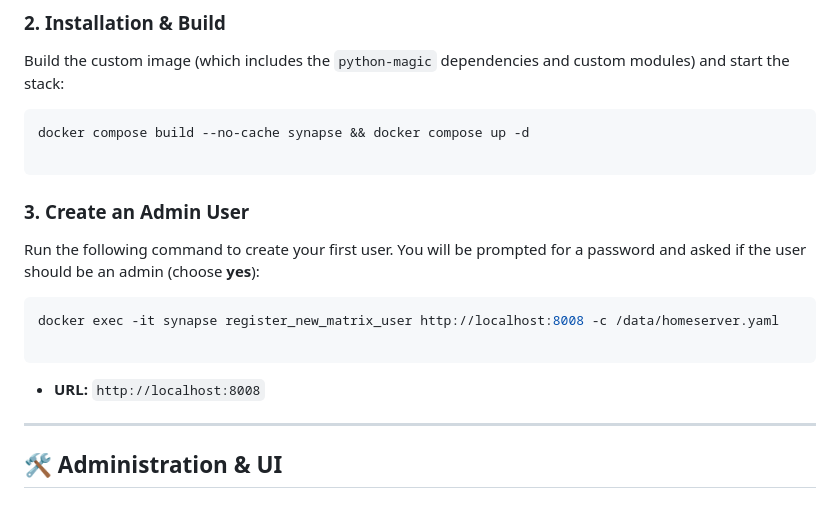
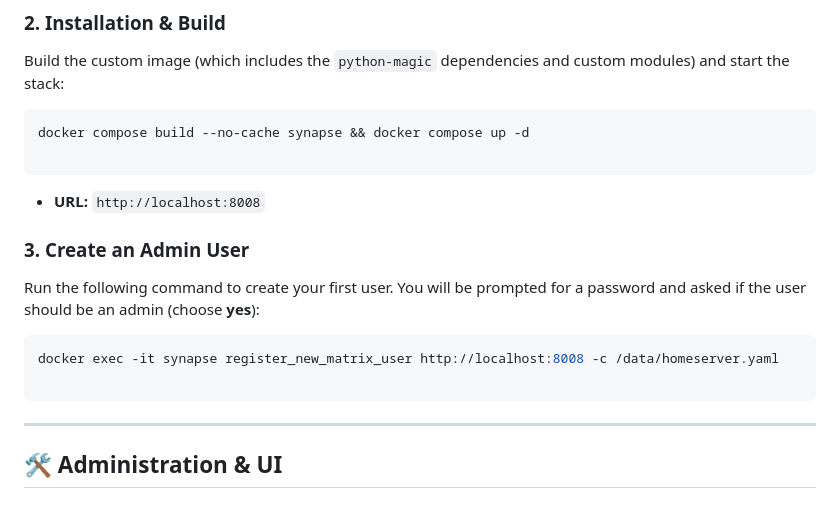
Before and after one commit to FapBot-tech/MatrixSetup, a Markdown page: README.md, the part around the change. Rendered like a GitHub page.

````diff
--- a/README.md
+++ b/README.md
@@ -25,6 +25,8 @@ docker compose build --no-cache synapse && docker compose up -d
 
 ```
 
+* **URL:** `http://localhost:8008`
+
 ### 3. Create an Admin User
 
 Run the following command to create your first user. You will be prompted for a password and asked if the user should be an admin (choose **yes**):
@@ -33,7 +35,6 @@ Run the following command to create your first user. You will be prompted for a
 docker exec -it synapse register_new_matrix_user http://localhost:8008 -c /data/homeserver.yaml
 
 ```
-* **URL:** `http://localhost:8008`
 
 ---
 
````
